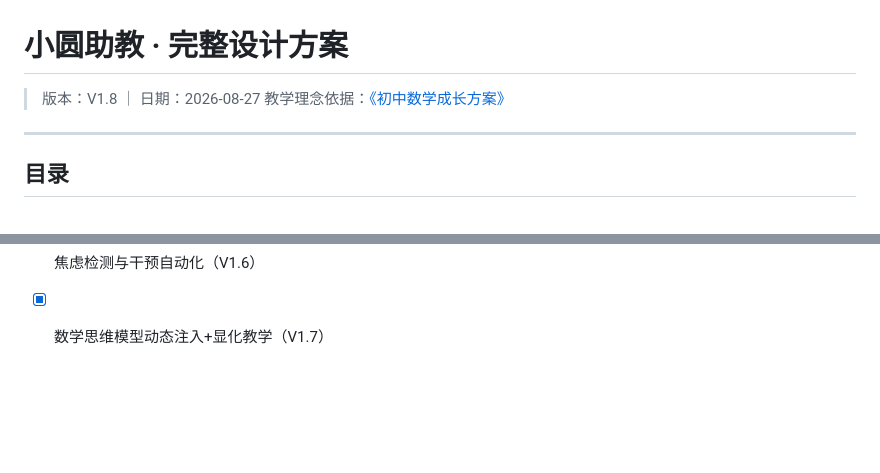
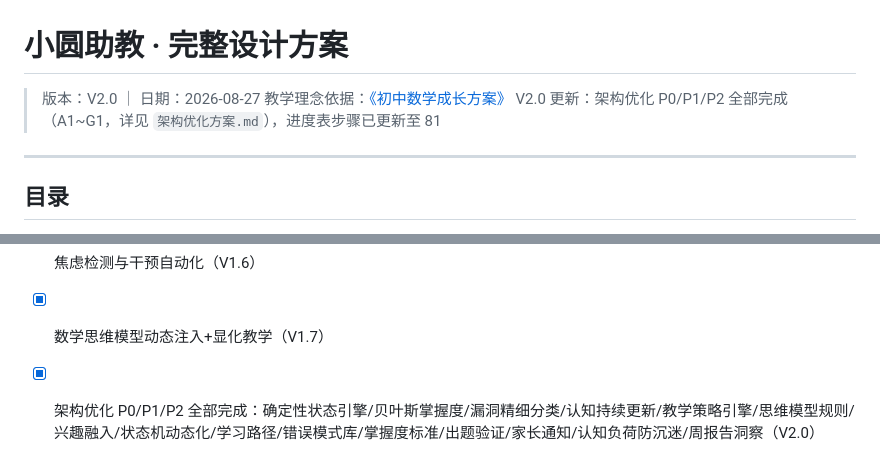
Before and after one commit to leofansh/xiaoyuan, a Markdown page: docs/设计方案.md, 2 parts joined by grey strips. Drawn GitHub-style; blank space fills up the shorter version.

```diff
--- a/docs/设计方案.md
+++ b/docs/设计方案.md
@@ -1,7 +1,8 @@
 # 小圆助教 · 完整设计方案
 
-> 版本：V1.8 ｜ 日期：2026-08-27
+> 版本：V2.0 ｜ 日期：2026-08-27
 > 教学理念依据：[《初中数学成长方案》](../初中数学成长方案.md)
+> V2.0 更新：架构优化 P0/P1/P2 全部完成（A1~G1，详见 `架构优化方案.md`），进度表步骤已更新至 81
 
 ---
 
@@ -1190,3 +1191,4 @@ event: error      data: {"message": "小圆走神了一下..."}
 - [x] 元认知策略训练嵌入对话流程（V1.6）
 - [x] 焦虑检测与干预自动化（V1.6）
 - [x] 数学思维模型动态注入+显化教学（V1.7）
+- [x] 架构优化 P0/P1/P2 全部完成：确定性状态引擎/贝叶斯掌握度/漏洞精细分类/认知持续更新/教学策略引擎/思维模型规则/兴趣融入/状态机动态化/学习路径/错误模式库/掌握度标准/出题验证/家长通知/认知负荷防沉迷/周报告洞察（V2.0）
```
Also changed, not shown: docs/代码审查与改进建议.md (+10 -2 lines), docs/架构优化方案.md (+112 -112 lines).
